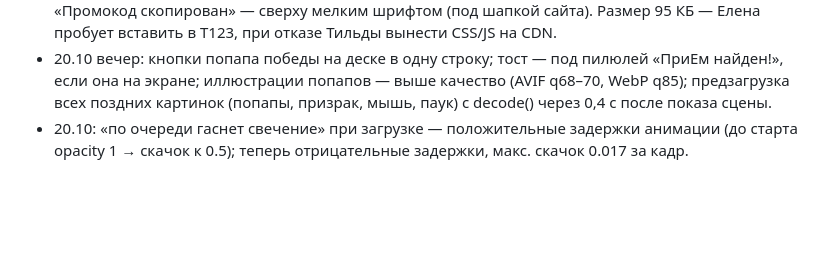
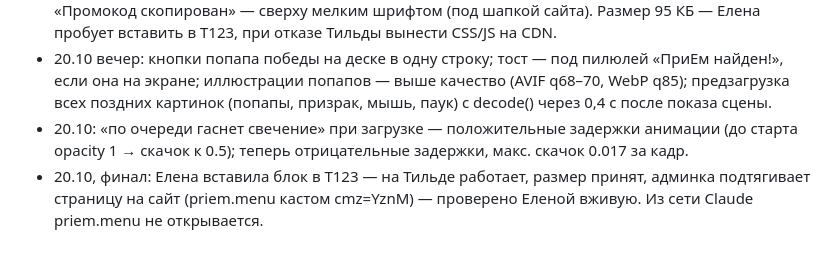
Before and after one commit to ElenaSamanchuk/priem-halloween-game, a Markdown page: docs/PROGRESS.md, the part around the change. Rendered like a GitHub page; blank space fills up the shorter version.

Commit message:
PROGRESS: блок запущен на Тильде и priem.menu
Co-Authored-By: Claude Opus 5.5 <noreply@anthropic.com>

```diff
--- a/docs/PROGRESS.md
+++ b/docs/PROGRESS.md
@@ -75,3 +75,4 @@
 - 20.10 решения Елены: срок акции и аналитику (цели/счётчик) контролирует админка сайта — в блоке не трогаем (события и так уходят в dataLayer); плавное появление блока при скролле не нужно; тост «Промокод скопирован» — сверху мелким шрифтом (под шапкой сайта). Размер 95 КБ — Елена пробует вставить в T123, при отказе Тильды вынести CSS/JS на CDN.
 - 20.10 вечер: кнопки попапа победы на деске в одну строку; тост — под пилюлей «ПриЕм найден!», если она на экране; иллюстрации попапов — выше качество (AVIF q68–70, WebP q85); предзагрузка всех поздних картинок (попапы, призрак, мышь, паук) с decode() через 0,4 с после показа сцены.
 - 20.10: «по очереди гаснет свечение» при загрузке — положительные задержки анимации (до старта opacity 1 → скачок к 0.5); теперь отрицательные задержки, макс. скачок 0.017 за кадр.
+- 20.10, финал: Елена вставила блок в T123 — на Тильде работает, размер принят, админка подтягивает страницу на сайт (priem.menu кастом cmz=YznM) — проверено Еленой вживую. Из сети Claude priem.menu не открывается.
```
